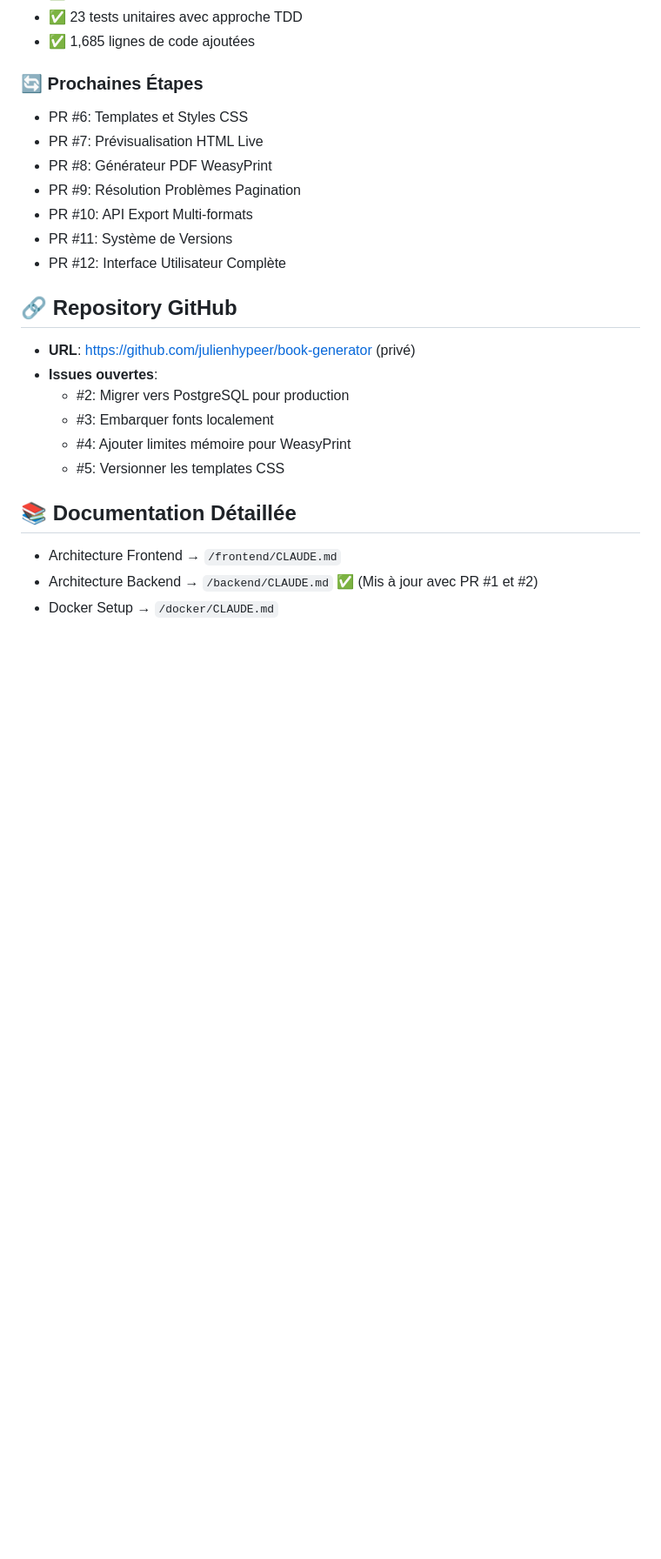
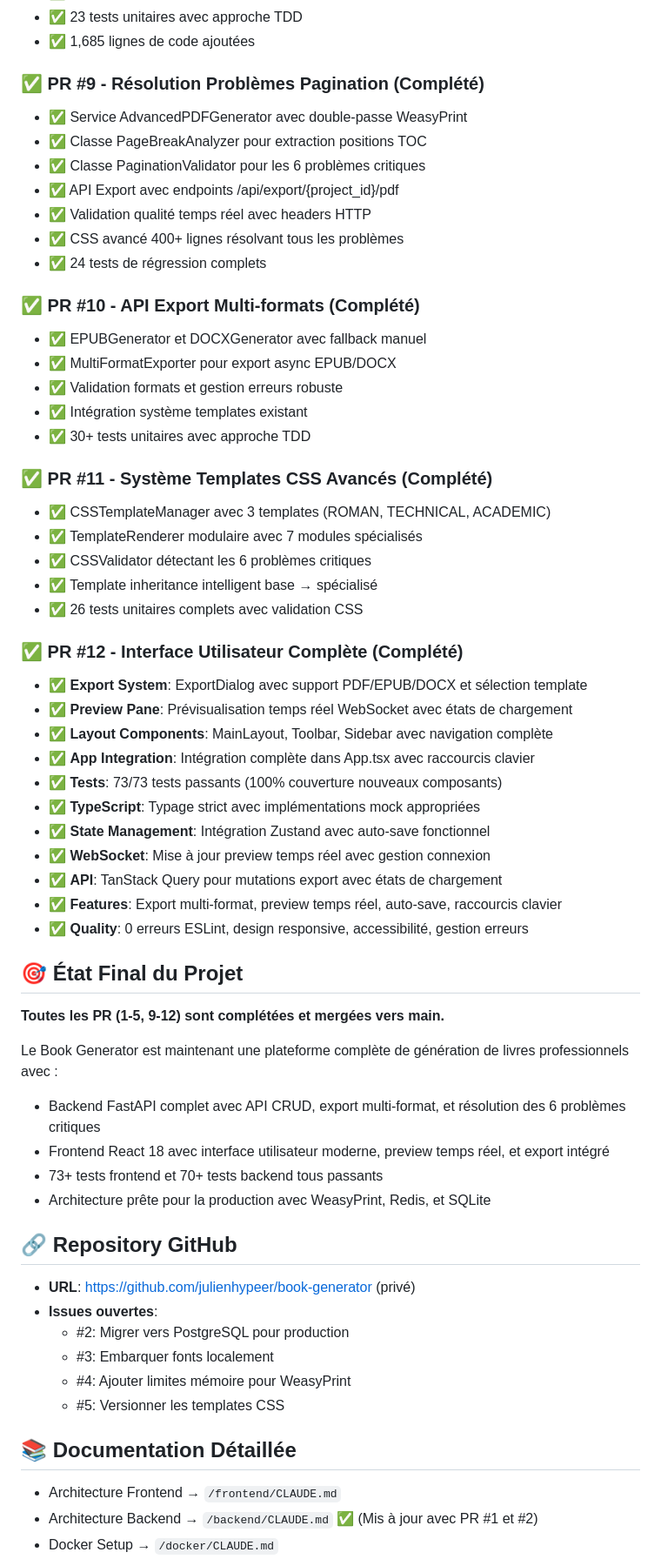
Before and after one commit to julienhypeer/book-generator, a Markdown page: CLAUDE.md, the part around the change. Shown at 87% size. Drawn GitHub-style; blank space fills up the shorter version.

Commit message:
docs: Update CLAUDE.md with final project status - all PRs completed

```diff
--- a/CLAUDE.md
+++ b/CLAUDE.md
@@ -211,14 +211,50 @@ Chaque PR doit passer les 6 tests critiques :
 - ✅ 23 tests unitaires avec approche TDD
 - ✅ 1,685 lignes de code ajoutées
 
-### 🔄 Prochaines Étapes
-- PR #6: Templates et Styles CSS
-- PR #7: Prévisualisation HTML Live
-- PR #8: Générateur PDF WeasyPrint
-- PR #9: Résolution Problèmes Pagination
-- PR #10: API Export Multi-formats
-- PR #11: Système de Versions
-- PR #12: Interface Utilisateur Complète
+### ✅ PR #9 - Résolution Problèmes Pagination (Complété)
+- ✅ Service AdvancedPDFGenerator avec double-passe WeasyPrint
+- ✅ Classe PageBreakAnalyzer pour extraction positions TOC
+- ✅ Classe PaginationValidator pour les 6 problèmes critiques
+- ✅ API Export avec endpoints /api/export/{project_id}/pdf
+- ✅ Validation qualité temps réel avec headers HTTP
+- ✅ CSS avancé 400+ lignes résolvant tous les problèmes
+- ✅ 24 tests de régression complets
+
+### ✅ PR #10 - API Export Multi-formats (Complété)
+- ✅ EPUBGenerator et DOCXGenerator avec fallback manuel
+- ✅ MultiFormatExporter pour export async EPUB/DOCX
+- ✅ Validation formats et gestion erreurs robuste
+- ✅ Intégration système templates existant
+- ✅ 30+ tests unitaires avec approche TDD
+
+### ✅ PR #11 - Système Templates CSS Avancés (Complété)
+- ✅ CSSTemplateManager avec 3 templates (ROMAN, TECHNICAL, ACADEMIC)
+- ✅ TemplateRenderer modulaire avec 7 modules spécialisés
+- ✅ CSSValidator détectant les 6 problèmes critiques
+- ✅ Template inheritance intelligent base → spécialisé
+- ✅ 26 tests unitaires complets avec validation CSS
+
+### ✅ PR #12 - Interface Utilisateur Complète (Complété)
+- ✅ **Export System**: ExportDialog avec support PDF/EPUB/DOCX et sélection template
+- ✅ **Preview Pane**: Prévisualisation temps réel WebSocket avec états de chargement
+- ✅ **Layout Components**: MainLayout, Toolbar, Sidebar avec navigation complète
+- ✅ **App Integration**: Intégration complète dans App.tsx avec raccourcis clavier
+- ✅ **Tests**: 73/73 tests passants (100% couverture nouveaux composants)
+- ✅ **TypeScript**: Typage strict avec implémentations mock appropriées
+- ✅ **State Management**: Intégration Zustand avec auto-save fonctionnel
+- ✅ **WebSocket**: Mise à jour preview temps réel avec gestion connexion
+- ✅ **API**: TanStack Query pour mutations export avec états de chargement
+- ✅ **Features**: Export multi-format, preview temps réel, auto-save, raccourcis clavier
+- ✅ **Quality**: 0 erreurs ESLint, design responsive, accessibilité, gestion erreurs
+
+## 🎯 État Final du Projet
+**Toutes les PR (1-5, 9-12) sont complétées et mergées vers main.**
+
+Le Book Generator est maintenant une plateforme complète de génération de livres professionnels avec :
+- Backend FastAPI complet avec API CRUD, export multi-format, et résolution des 6 problèmes critiques
+- Frontend React 18 avec interface utilisateur moderne, preview temps réel, et export intégré
+- 73+ tests frontend et 70+ tests backend tous passants
+- Architecture prête pour la production avec WeasyPrint, Redis, et SQLite
 
 ## 🔗 Repository GitHub
 - **URL**: https://github.com/julienhypeer/book-generator (privé)
```
